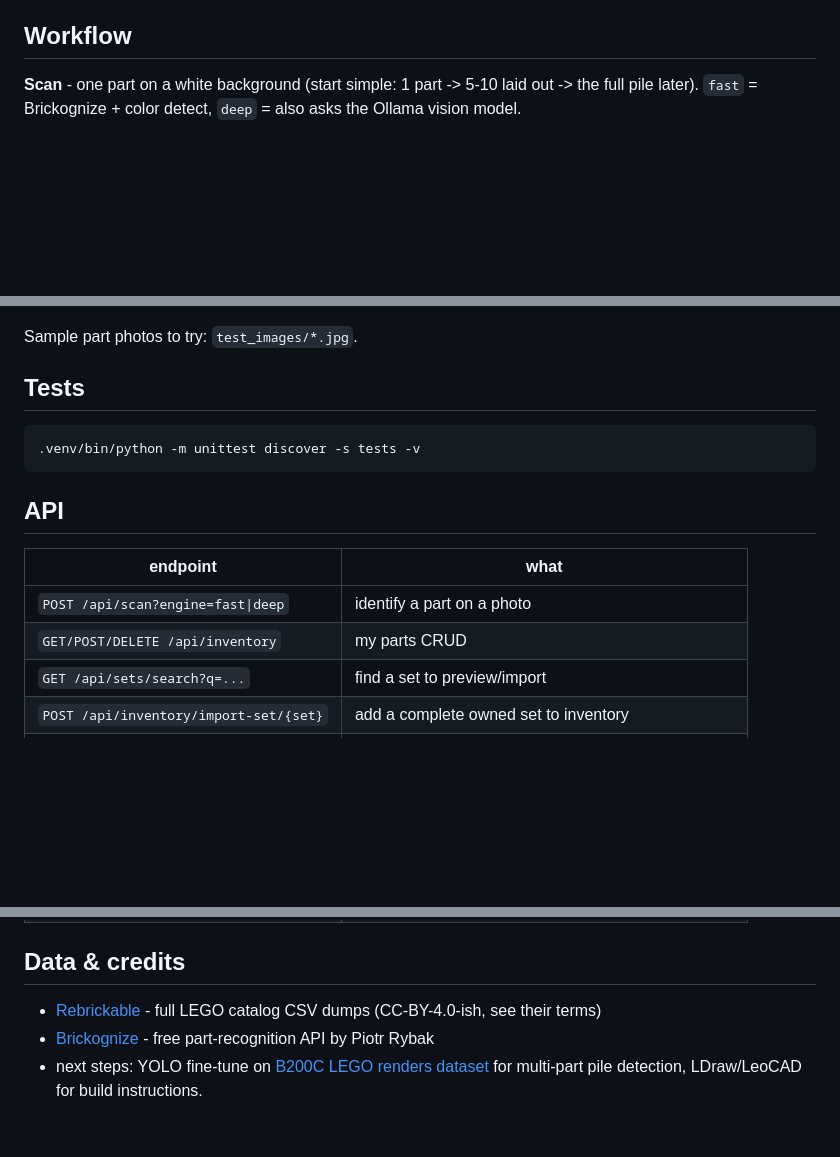
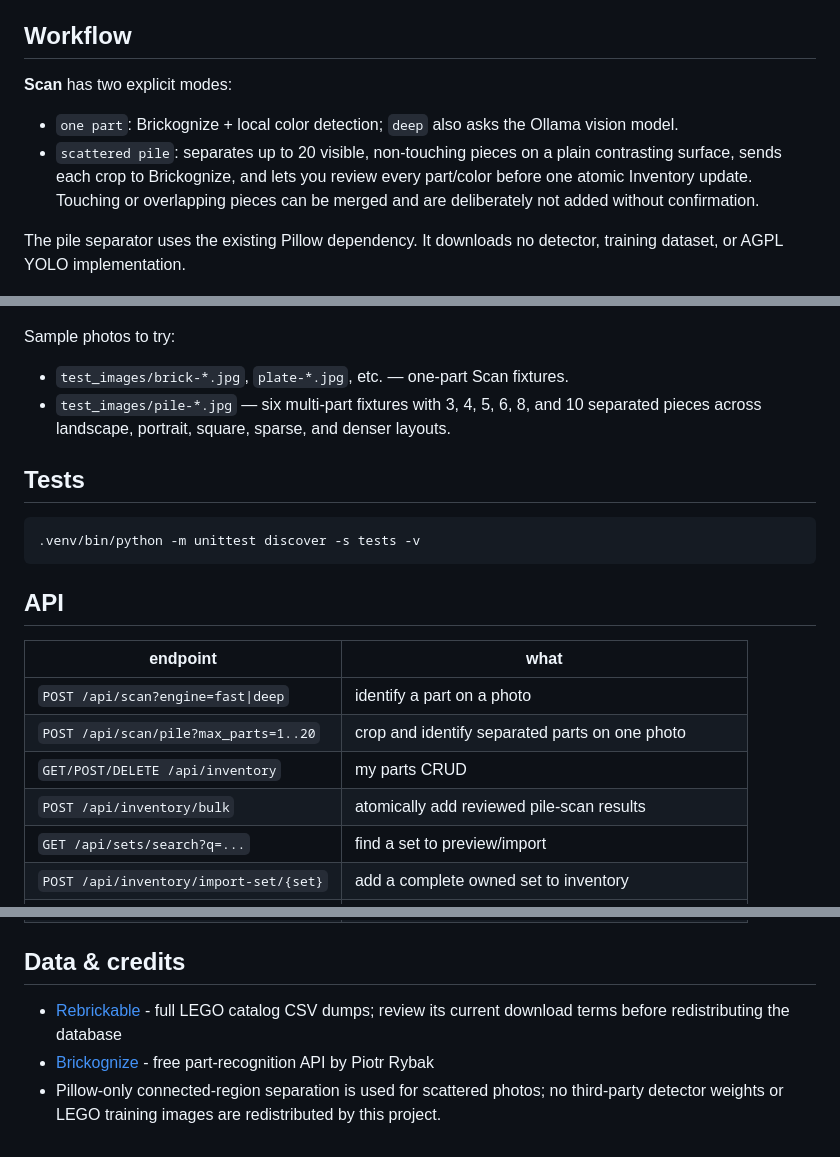
Before and after one commit to cocomelonc/mylego-vision, a Markdown page: README.md, 3 parts joined by grey strips. GitHub-like rendering; blank space fills up the shorter version.

Commit message:
scan scattered pile, tests

```diff
--- a/README.md
+++ b/README.md
@@ -57,7 +60,13 @@ fully-CPU later just point `OLLAMA_HOST` at a smaller local model
 
 ## Workflow
 
-**Scan** - one part on a white background (start simple: 1 part -> 5-10 laid out -> the full pile later). `fast` = Brickognize + color detect, `deep` = also asks the Ollama vision model.
+**Scan** has two explicit modes:
+
+- `one part`: Brickognize + local color detection; `deep` also asks the Ollama vision model.
+- `scattered pile`: separates up to 20 visible, non-touching pieces on a plain contrasting surface, sends each crop to Brickognize, and lets you review every part/color before one atomic Inventory update. Touching or overlapping pieces can be merged and are deliberately not added without confirmation.
+
+The pile separator uses the existing Pillow dependency. It downloads no detector,
+training dataset, or AGPL YOLO implementation.
 
 ![img](./img/scan.png)
 
@@ -81,7 +90,11 @@ the app never generates a replacement image. The cache keeps the latest 60 real
 
 ![img](./img/ideas.png)
 
-Sample part photos to try: `test_images/*.jpg`.
+Sample photos to try:
+
+- `test_images/brick-*.jpg`, `plate-*.jpg`, etc. — one-part Scan fixtures.
+- `test_images/pile-*.jpg` — six multi-part fixtures with 3, 4, 5, 6, 8,
+  and 10 separated pieces across landscape, portrait, square, sparse, and denser layouts.
 
 ## Tests
 
@@ -94,7 +107,9 @@ Sample part photos to try: `test_images/*.jpg`.
 | endpoint | what |
 |---|---|
 | `POST /api/scan?engine=fast\|deep` | identify a part on a photo |
+| `POST /api/scan/pile?max_parts=1..20` | crop and identify separated parts on one photo |
 | `GET/POST/DELETE /api/inventory` | my parts CRUD |
+| `POST /api/inventory/bulk` | atomically add reviewed pile-scan results |
 | `GET /api/sets/search?q=...` | find a set to preview/import |
 | `POST /api/inventory/import-set/{set}` | add a complete owned set to inventory |
 | `GET /api/buildable?mode=strict\|loose` | ranked buildable sets |
@@ -106,7 +121,7 @@ Sample part photos to try: `test_images/*.jpg`.
 
 ## Data & credits
 
-- [Rebrickable](https://rebrickable.com/downloads/) - full LEGO catalog CSV dumps (CC-BY-4.0-ish, see their terms)
+- [Rebrickable](https://rebrickable.com/downloads/) - full LEGO catalog CSV dumps; review its current download terms before redistributing the database
 - [Brickognize](https://brickognize.com) - free part-recognition API by Piotr Rybak
-- next steps: YOLO fine-tune on [B200C LEGO renders dataset](https://mostwiedzy.pl/en/open-research-data/b200c-lego-classification-dataset-200-bricks-800000-images,209111855855869-0)
-  for multi-part pile detection, LDraw/LeoCAD for build instructions.
+- Pillow-only connected-region separation is used for scattered photos; no third-party
+  detector weights or LEGO training images are redistributed by this project.
```
Also changed, not shown: other parts of README.md (+4 -1 lines), test_images/pile-10-all.jpg (added), test_images/pile-3-primary.jpg (added), test_images/pile-4-shapes.jpg (added), test_images/pile-5-mixed.jpg (added), test_images/pile-6-dense.jpg (added), test_images/pile-8-wide.jpg (added), 3 other files.
